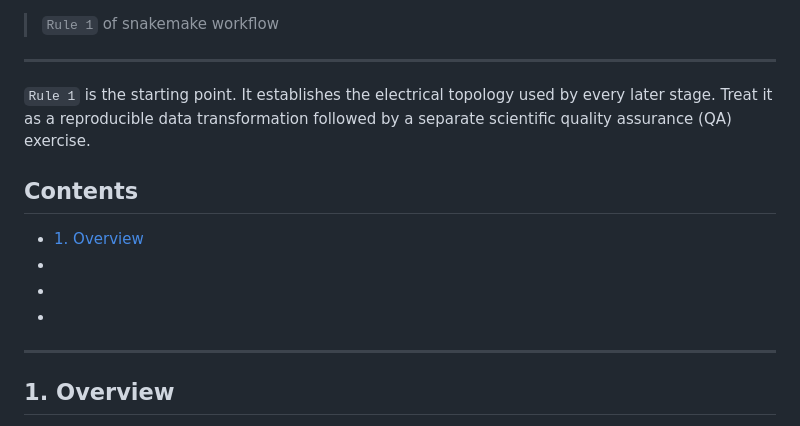
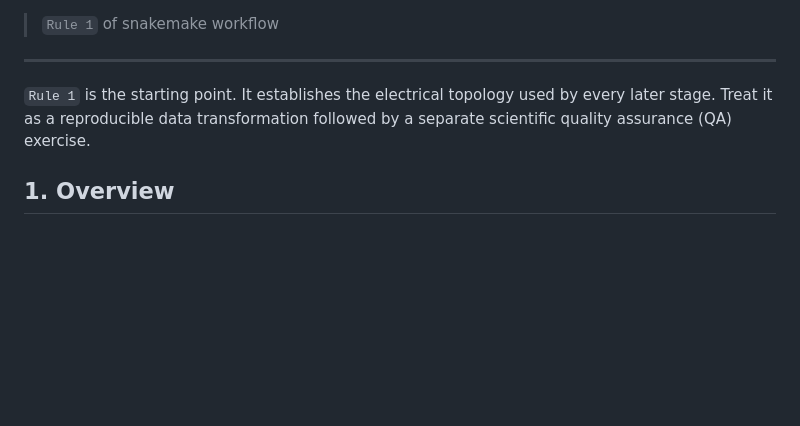
Before and after one commit to DeltaE/PyPSA_BC, a Markdown page: workflow/rules/rule_1_BaseNetwork.md, the part around one of its changes. Rendered like a GitHub page; blank space fills up the shorter version.

```diff
--- a/workflow/rules/rule_1_BaseNetwork.md
+++ b/workflow/rules/rule_1_BaseNetwork.md
@@ -3,13 +3,4 @@
 ---
 `Rule 1` is the starting point. It establishes the electrical topology used by every later stage. Treat it as a reproducible data transformation followed by a separate scientific quality assurance (QA) exercise.
 
-## Contents
-
-* [1. Overview](#1-overview)
-* [](#2-safely-preview-the-rule)
-*
-* [](#)
-
----
-
 ## 1. Overview
```
Also changed, not shown: other parts of workflow/rules/rule_1_BaseNetwork.md (+3 -3 lines).
